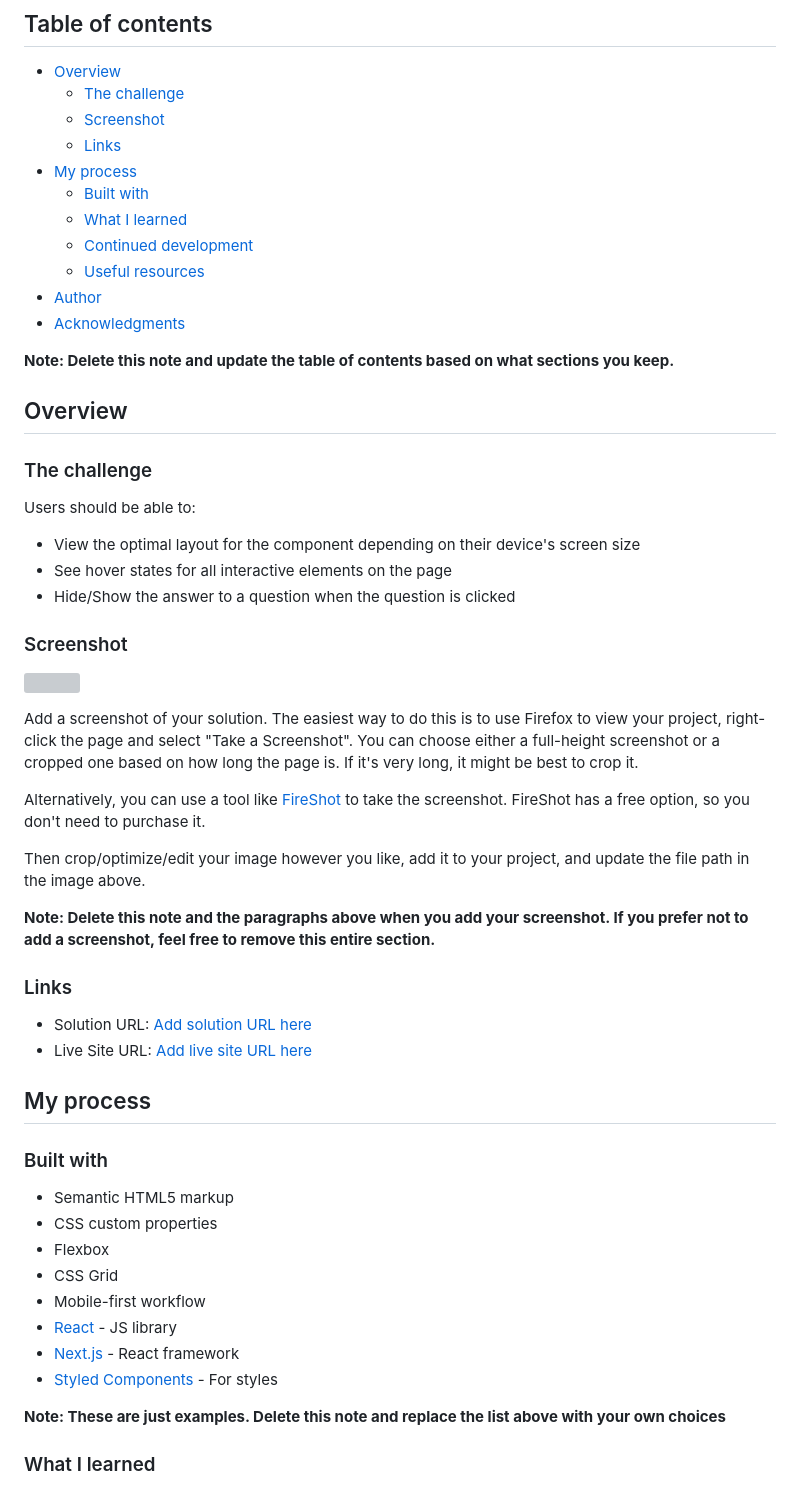
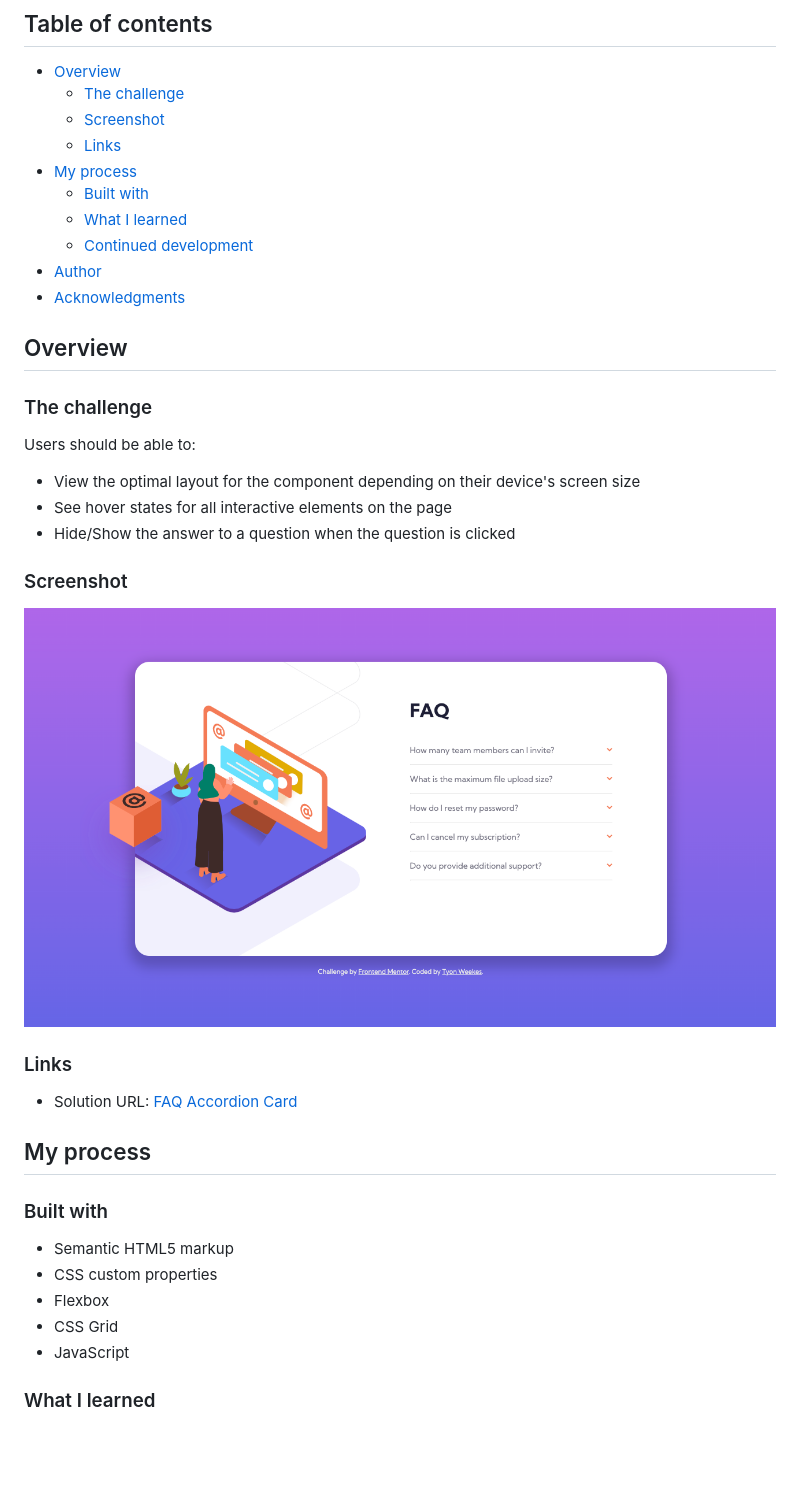
Before and after one commit to tyonweekes/faq-accordion-card-main, a Markdown page: README.md, the part around the change printed below. GitHub-like rendering; pictures changed too: screenshot.png (added); blank space fills up the shorter version; grey boxes are pictures that could not be loaded.

Commit message:
Finished challenge with help. Wrote README.
Finished challenge with help. Wrote README.

```diff
--- a/README.md
+++ b/README.md
@@ -12,11 +12,8 @@ This is a solution to the [FAQ accordion card challenge on Frontend Mentor](http
   - [Built with](#built-with)
   - [What I learned](#what-i-learned)
   - [Continued development](#continued-development)
-  - [Useful resources](#useful-resources)
 - [Author](#author)
 - [Acknowledgments](#acknowledgments)
-
-**Note: Delete this note and update the table of contents based on what sections you keep.**
 
 ## Overview
 
@@ -30,20 +27,11 @@ Users should be able to:
 
 ### Screenshot
 
-![](./screenshot.jpg)
-
-Add a screenshot of your solution. The easiest way to do this is to use Firefox to view your project, right-click the page and select "Take a Screenshot". You can choose either a full-height screenshot or a cropped one based on how long the page is. If it's very long, it might be best to crop it.
-
-Alternatively, you can use a tool like [FireShot](https://getfireshot.com/) to take the screenshot. FireShot has a free option, so you don't need to purchase it.
-
-Then crop/optimize/edit your image however you like, add it to your project, and update the file path in the image above.
-
-**Note: Delete this note and the paragraphs above when you add your screenshot. If you prefer not to add a screenshot, feel free to remove this entire section.**
+![](./screenshot.png)
 
 ### Links
 
-- Solution URL: [Add solution URL here](https://your-solution-url.com)
-- Live Site URL: [Add live site URL here](https://your-live-site-url.com)
+- Solution URL: [FAQ Accordion Card](https://tourmaline-sorbet-a85096.netlify.app)
 
 ## My process
 
@@ -53,12 +41,7 @@ Then crop/optimize/edit your image however you like, add it to your project, and
 - CSS custom properties
 - Flexbox
 - CSS Grid
-- Mobile-first workflow
-- [React](https://reactjs.org/) - JS library
-- [Next.js](https://nextjs.org/) - React framework
-- [Styled Components](https://styled-components.com/) - For styles
-
-**Note: These are just examples. Delete this note and replace the list above with your own choices**
+- JavaScript
 
 ### What I learned
 
```
Also changed, not shown: other parts of README.md (+4 -39 lines), 2 other files.
